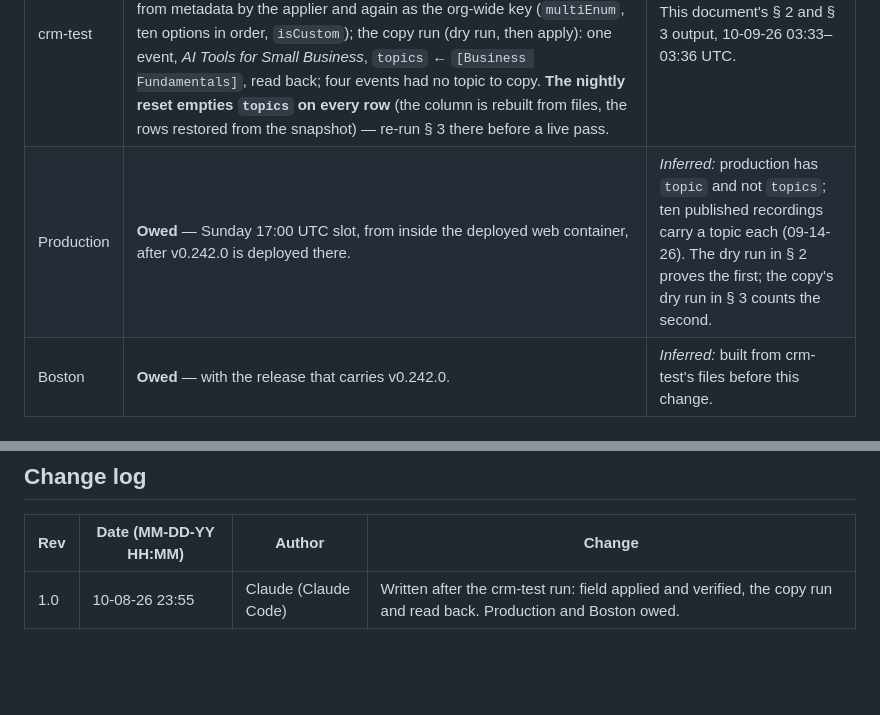
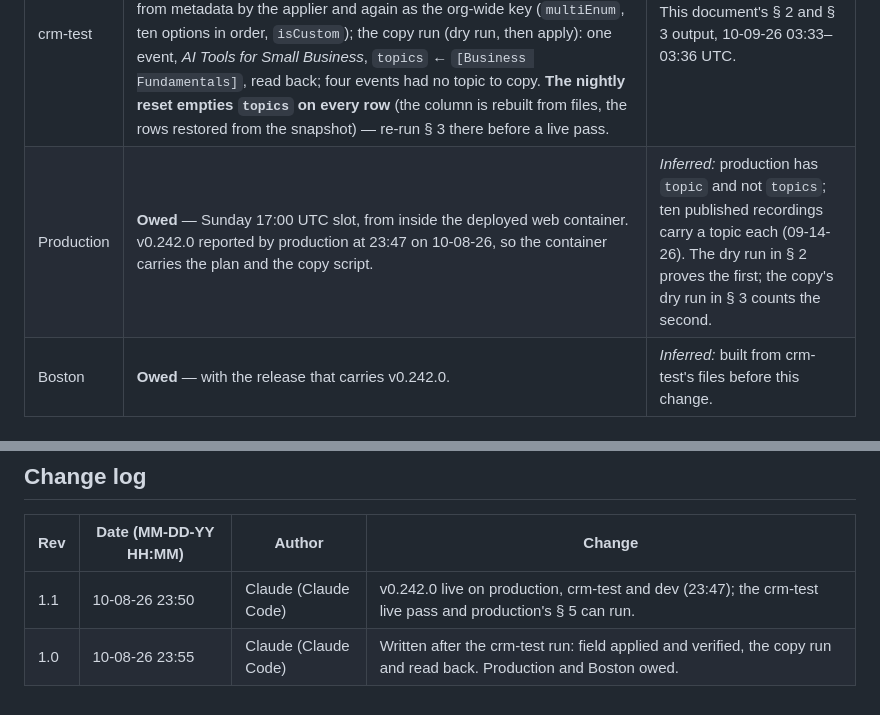
Before and after one commit to dbower44022/cbm-client-intake, a Markdown page: cevent-topics-crm-handoff.md, 2 parts joined by grey strips. GitHub-like rendering; blank space fills up the shorter version.

Commit message:
docs: v0.242.0 live on all three apps; the topics live pass and production's § 5 can run
Co-Authored-By: Claude Fable 5.1 <noreply@anthropic.com>

```diff
--- a/cevent-topics-crm-handoff.md
+++ b/cevent-topics-crm-handoff.md
@@ -16,7 +16,7 @@ application (the column and its values stay).
 | CRM | State | Evidence |
 |---|---|---|
 | crm-test | **Done 10-09-26 03:34 UTC** — the plan applied by the shipped applier as the configuration administrator (dry-run fingerprint `1a404fc9c337`, one line: `create field CEvent.topics (multiEnum)`), the field read back from metadata by the applier and again as the org-wide key (`multiEnum`, ten options in order, `isCustom`); the copy run (dry run, then apply): one event, *AI Tools for Small Business*, `topics` ← `[Business Fundamentals]`, read back; four events had no topic to copy. **The nightly reset empties `topics` on every row** (the column is rebuilt from files, the rows restored from the snapshot) — re-run § 3 there before a live pass. | This document's § 2 and § 3 output, 10-09-26 03:33–03:36 UTC. |
-| Production | **Owed** — Sunday 17:00 UTC slot, from inside the deployed web container, after v0.242.0 is deployed there. | *Inferred:* production has `topic` and not `topics`; ten published recordings carry a topic each (09-14-26). The dry run in § 2 proves the first; the copy's dry run in § 3 counts the second. |
+| Production | **Owed** — Sunday 17:00 UTC slot, from inside the deployed web container. v0.242.0 reported by production at 23:47 on 10-08-26, so the container carries the plan and the copy script. | *Inferred:* production has `topic` and not `topics`; ten published recordings carry a topic each (09-14-26). The dry run in § 2 proves the first; the copy's dry run in § 3 counts the second. |
 | Boston | **Owed** — with the release that carries v0.242.0. | *Inferred:* built from crm-test's files before this change. |
 
 ## 1. The naming rules
@@ -127,4 +127,5 @@ administrator and Boston's settings file. Zero events are expected to copy.
 
 | Rev | Date (MM-DD-YY HH:MM) | Author | Change |
 |---|---|---|---|
+| 1.1 | 10-08-26 23:50 | Claude (Claude Code) | v0.242.0 live on production, crm-test and dev (23:47); the crm-test live pass and production's § 5 can run. |
 | 1.0 | 10-08-26 23:55 | Claude (Claude Code) | Written after the crm-test run: field applied and verified, the copy run and read back. Production and Boston owed. |
```
Also changed, not shown: other parts of cevent-topics-crm-handoff.md (+1 -1 lines), CLAUDE.md (+2 -2 lines), OPEN-ITEMS.md (+1 -1 lines).
